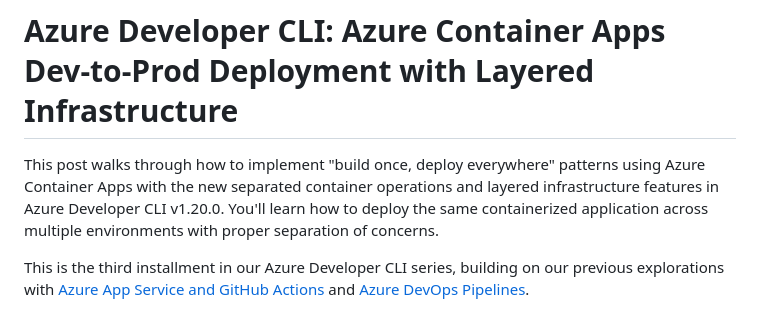
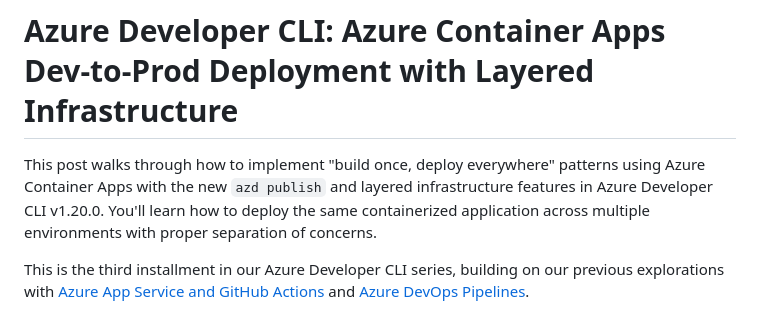
Before and after one commit to puicchan/aca-app-1017, a Markdown page: blog3.md, the part around the change. Drawn GitHub-style.

```diff
--- a/blog3.md
+++ b/blog3.md
@@ -1,6 +1,6 @@
 # Azure Developer CLI: Azure Container Apps Dev-to-Prod Deployment with Layered Infrastructure
 
-This post walks through how to implement "build once, deploy everywhere" patterns using Azure Container Apps with the new separated container operations and layered infrastructure features in Azure Developer CLI v1.20.0. You'll learn how to deploy the same containerized application across multiple environments with proper separation of concerns.
+This post walks through how to implement "build once, deploy everywhere" patterns using Azure Container Apps with the new `azd publish` and layered infrastructure features in Azure Developer CLI v1.20.0. You'll learn how to deploy the same containerized application across multiple environments with proper separation of concerns.
 
 This is the third installment in our Azure Developer CLI series, building on our previous explorations with [Azure App Service and GitHub Actions](https://devblogs.microsoft.com/devops/azure-developer-cli-from-dev-to-prod-with-one-click/) and [Azure DevOps Pipelines](https://devblogs.microsoft.com/devops/azure-developer-cli-from-dev-to-prod-with-azure-devops-pipelines/).
 
```
